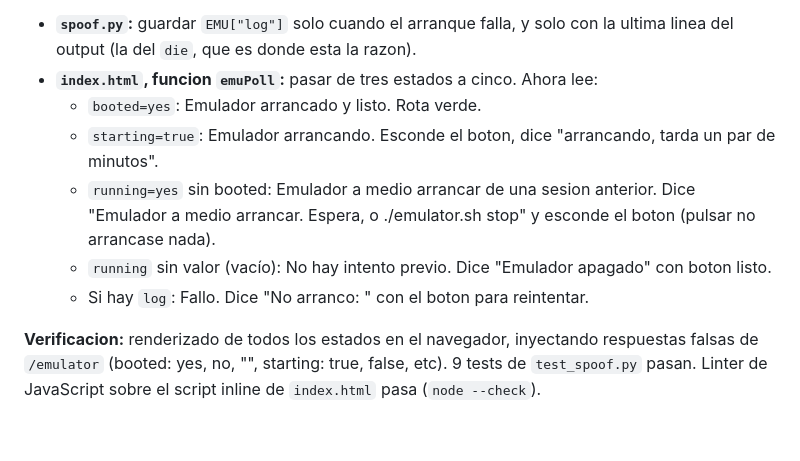
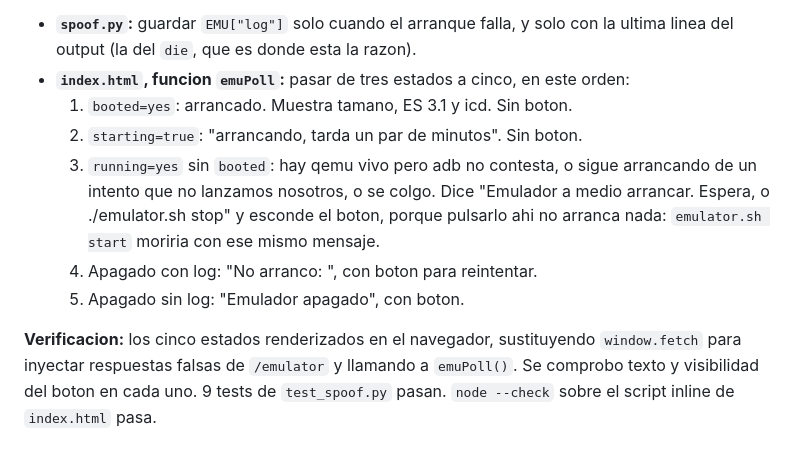
Before and after one commit to BaltaJmn/pogo, a Markdown page: README.md, the part around the change. GitHub-like rendering.

Commit message:
docs: corregir la entrada del boton de arrancar emulador
El agente que la escribio invento un estado que no existe ("running sin valor")
y una rotula verde que no hay. Los cinco casos, en el orden en que emuPoll los
comprueba de verdad.

```diff
--- a/README.md
+++ b/README.md
@@ -1161,18 +1161,20 @@ pero fallo". Cambio en dos ficheros:
 
 - **`spoof.py`:** guardar `EMU["log"]` solo cuando el arranque falla, y solo con
   la ultima linea del output (la del `die`, que es donde esta la razon).
-- **`index.html`, funcion `emuPoll`:** pasar de tres estados a cinco. Ahora lee:
-  - `booted=yes`: Emulador arrancado y listo. Rota verde.
-  - `starting=true`: Emulador arrancando. Esconde el boton, dice "arrancando,
-    tarda un par de minutos".
-  - `running=yes` sin booted: Emulador a medio arrancar de una sesion anterior.
-    Dice "Emulador a medio arrancar. Espera, o ./emulator.sh stop" y esconde el
-    boton (pulsar no arrancase nada).
-  - `running` sin valor (vacío): No hay intento previo. Dice "Emulador apagado"
-    con boton listo.
-  - Si hay `log`: Fallo. Dice "No arranco: <log>" con el boton para reintentar.
+- **`index.html`, funcion `emuPoll`:** pasar de tres estados a cinco, en este
+  orden:
+  1. `booted=yes`: arrancado. Muestra tamano, ES 3.1 y icd. Sin boton.
+  2. `starting=true`: "arrancando, tarda un par de minutos". Sin boton.
+  3. `running=yes` sin `booted`: hay qemu vivo pero adb no contesta, o sigue
+     arrancando de un intento que no lanzamos nosotros, o se colgo. Dice
+     "Emulador a medio arrancar. Espera, o ./emulator.sh stop" y esconde el
+     boton, porque pulsarlo ahi no arranca nada: `emulator.sh start` moriria
+     con ese mismo mensaje.
+  4. Apagado con log: "No arranco: <motivo>", con boton para reintentar.
+  5. Apagado sin log: "Emulador apagado", con boton.
 
-**Verificacion:** renderizado de todos los estados en el navegador, inyectando
-respuestas falsas de `/emulator` (booted: yes, no, "", starting: true, false,
-etc). 9 tests de `test_spoof.py` pasan. Linter de JavaScript sobre el script
-inline de `index.html` pasa (`node --check`).
+**Verificacion:** los cinco estados renderizados en el navegador, sustituyendo
+`window.fetch` para inyectar respuestas falsas de `/emulator` y llamando a
+`emuPoll()`. Se comprobo texto y visibilidad del boton en cada uno. 9 tests de
+`test_spoof.py` pasan. `node --check` sobre el script inline de `index.html`
+pasa.
```
